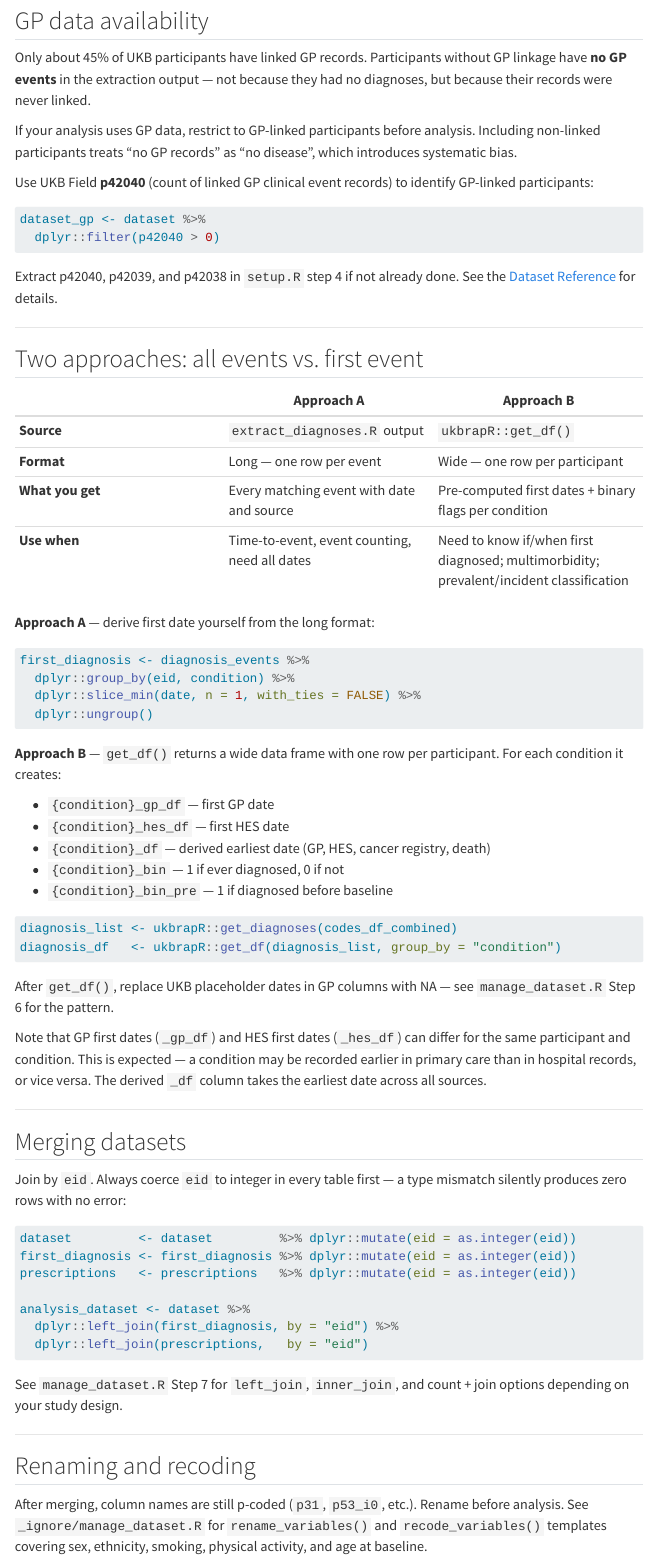
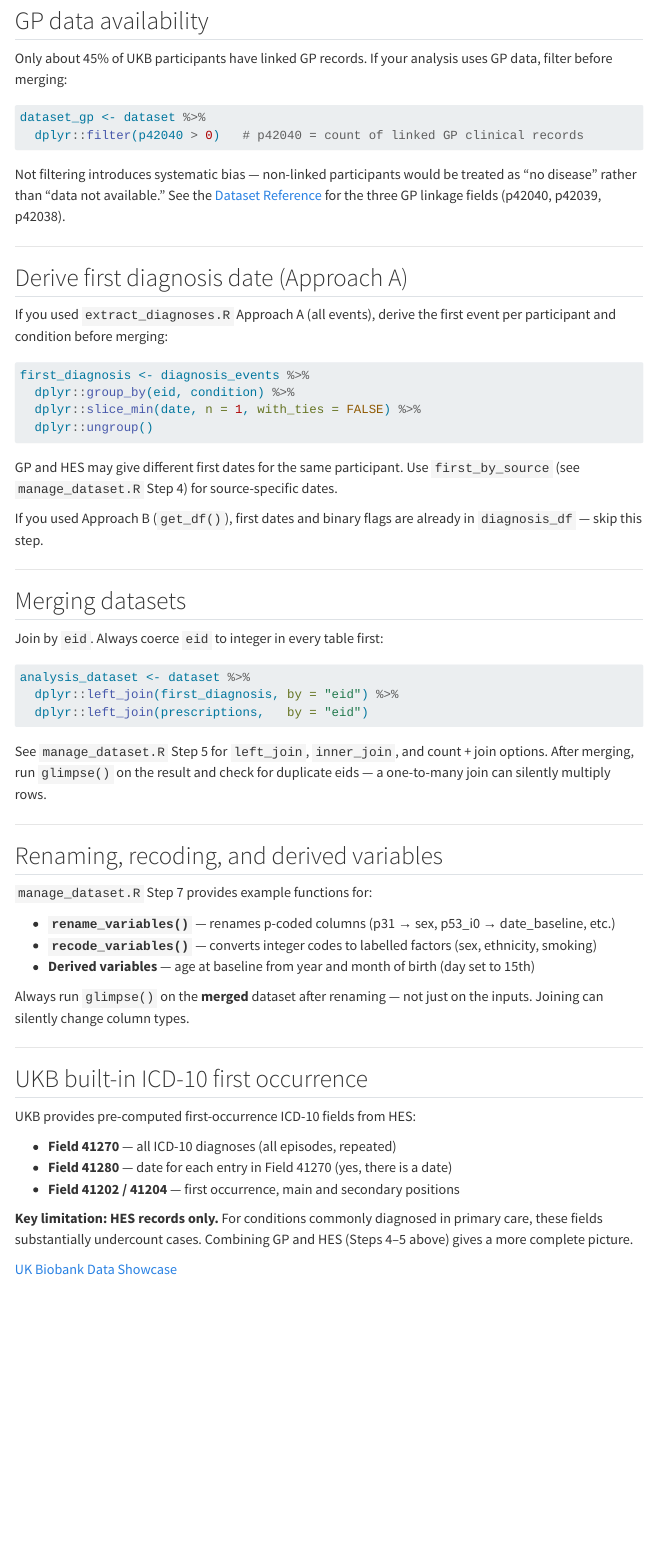
Before and after one commit to saras-clin/UKB_help, a Quarto document (docs/data-management.qmd): the page in a window 1100 px wide, from 760 px down before the commit and from 730 px down after it, so that both start at the same text. Rendered offline with R 4.5, knitr and Pandoc in place of Quarto, with nearby package versions; menus at the side of the page are left out.

Commit message:
Move get_df() to extract_diagnoses.R; add rename/recode to manage_dataset.R
extract_diagnoses.R:
- Add CHOOSE YOUR APPROACH decision point immediately after get_diagnoses()
- Approach A (Steps 3-7): all events, long format — unchanged
- Approach B (end of script): get_df() wide format, commented out, with placeholder date cleaning and save

manage_dataset.R:
- Step 1: load appropriate file depending on approach used
- Remove Steps 4 and 6 (now live in extract_diagnoses.R)
- Step 4: derive first date with slice_min() (Approach A only)
- Step 5: merge with cleaner numbering
- Step 7: full rename_variables(), recode_variables() and derived age functions inline (no external references)
- Remove reference to _ignore/manage_dataset.R

data-management.qmd: update to match new script structure

Co-Authored-By: Claude Sonnet 4.6 <noreply@anthropic.com>

````diff
--- a/docs/data-management.qmd
+++ b/docs/data-management.qmd
@@ -38,37 +36,25 @@ after. Joins change row counts and can silently coerce column types.
 
 ## GP data availability
 
-Only about 45% of UKB participants have linked GP records. Participants
-without GP linkage have **no GP events** in the extraction output — not
-because they had no diagnoses, but because their records were never linked.
-
-If your analysis uses GP data, restrict to GP-linked participants before
-analysis. Including non-linked participants treats "no GP records" as "no
-disease", which introduces systematic bias.
-
-Use UKB Field **p42040** (count of linked GP clinical event records) to
-identify GP-linked participants:
+Only about 45% of UKB participants have linked GP records. If your analysis
+uses GP data, filter before merging:
 
 ```r
 dataset_gp <- dataset %>%
-  dplyr::filter(p42040 > 0)
+  dplyr::filter(p42040 > 0)   # p42040 = count of linked GP clinical records
 ```
 
-Extract p42040, p42039, and p42038 in `setup.R` step 4 if not already done.
-See the [Dataset Reference](dataset-reference.qmd#sec-demographics) for details.
+Not filtering introduces systematic bias — non-linked participants would be
+treated as "no disease" rather than "data not available." See the
+[Dataset Reference](dataset-reference.qmd#sec-demographics) for the three
+GP linkage fields (p42040, p42039, p42038).
 
 ---
 
-## Two approaches: all events vs. first event
+## Derive first diagnosis date (Approach A)
 
-| | Approach A | Approach B |
-|---|---|---|
-| **Source** | `extract_diagnoses.R` output | `ukbrapR::get_df()` |
-| **Format** | Long — one row per event | Wide — one row per participant |
-| **What you get** | Every matching event with date and source | Pre-computed first dates + binary flags per condition |
-| **Use when** | Time-to-event, event counting, need all dates | Need to know if/when first diagnosed; multimorbidity; prevalent/incident classification |
-
-**Approach A** — derive first date yourself from the long format:
+If you used `extract_diagnoses.R` Approach A (all events), derive the first
+event per participant and condition before merging:
 
 ```r
 first_diagnosis <- diagnosis_events %>%
@@ -77,56 +63,37 @@ first_diagnosis <- diagnosis_events %>%
   dplyr::ungroup()
 ```
 
-**Approach B** — `get_df()` returns a wide data frame with one row per
-participant. For each condition it creates:
+GP and HES may give different first dates for the same participant. Use
+`first_by_source` (see `manage_dataset.R` Step 4) for source-specific dates.
 
-- `{condition}_gp_df` — first GP date
-- `{condition}_hes_df` — first HES date
-- `{condition}_df` — derived earliest date (GP, HES, cancer registry, death)
-- `{condition}_bin` — 1 if ever diagnosed, 0 if not
-- `{condition}_bin_pre` — 1 if diagnosed before baseline
-
-```r
-diagnosis_list <- ukbrapR::get_diagnoses(codes_df_combined)
-diagnosis_df   <- ukbrapR::get_df(diagnosis_list, group_by = "condition")
-```
-
-After `get_df()`, replace UKB placeholder dates in GP columns with NA —
-see `manage_dataset.R` Step 6 for the pattern.
-
-Note that GP first dates (`_gp_df`) and HES first dates (`_hes_df`) can
-differ for the same participant and condition. This is expected — a condition
-may be recorded earlier in primary care than in hospital records, or vice versa.
-The derived `_df` column takes the earliest date across all sources.
+If you used Approach B (`get_df()`), first dates and binary flags are already
+in `diagnosis_df` — skip this step.
 
 ---
 
 ## Merging datasets
 
-Join by `eid`. Always coerce `eid` to integer in every table first — a type
-mismatch silently produces zero rows with no error:
+Join by `eid`. Always coerce `eid` to integer in every table first:
 
 ```r
-dataset         <- dataset         %>% dplyr::mutate(eid = as.integer(eid))
-first_diagnosis <- first_diagnosis %>% dplyr::mutate(eid = as.integer(eid))
-prescriptions   <- prescriptions   %>% dplyr::mutate(eid = as.integer(eid))
-
 analysis_dataset <- dataset %>%
   dplyr::left_join(first_diagnosis, by = "eid") %>%
   dplyr::left_join(prescriptions,   by = "eid")
 ```
 
-See `manage_dataset.R` Step 7 for `left_join`, `inner_join`, and count + join
-options depending on your study design.
+See `manage_dataset.R` Step 5 for `left_join`, `inner_join`, and count + join
+options. After merging, run `glimpse()` on the result and check for duplicate
+eids — a one-to-many join can silently multiply rows.
 
 ---
 
-## Renaming and recoding
+## Renaming, recoding, and derived variables
 
-After merging, column names are still p-coded (`p31`, `p53_i0`, etc.). Rename
-before analysis. See `_ignore/manage_dataset.R` for `rename_variables()` and
-`recode_variables()` templates covering sex, ethnicity, smoking, physical
-activity, and age at baseline.
+`manage_dataset.R` Step 7 provides example functions for:
+
+- **`rename_variables()`** — renames p-coded columns (p31 → sex, p53_i0 → date_baseline, etc.)
+- **`recode_variables()`** — converts integer codes to labelled factors (sex, ethnicity, smoking)
+- **Derived variables** — age at baseline from year and month of birth (day set to 15th)
 
 Always run `glimpse()` on the **merged** dataset after renaming — not just on
 the inputs. Joining can silently change column types.
@@ -138,3 +105,5 @@ the inputs. Joining can silently change column types.
 UKB provides pre-computed first-occurrence ICD-10 fields from HES:
 
 - **Field 41270** — all ICD-10 diagnoses (all episodes, repeated)
+- **Field 41280** — date for each entry in Field 41270 (yes, there is a date)
+- **Field 41202 / 41204** — first occurrence, main and secondary positions
@@ -146,4 +110,6 @@ Look these up on the [UK Biobank Data Showcase](https://biobank.ndph.ox.ac.uk/sh
 
 **Key limitation: HES records only.** For conditions commonly diagnosed in
-primary care (hypertension, depression, most chronic conditions), Field 41270
-alone substantially undercounts cases compared to combining GP and HES sources.
+primary care, these fields substantially undercount cases. Combining GP and
+HES (Steps 4–5 above) gives a more complete picture.
+
+[UK Biobank Data Showcase](https://biobank.ndph.ox.ac.uk/showcase/)
--- a/scripts/manage_dataset.R
+++ b/scripts/manage_dataset.R
@@ -44,33 +42,39 @@ library(ukbAid)
 # =============================================================================
 # Step 1: Load extracted datasets
 # =============================================================================
+# Load the output that matches the approach you used in extract_diagnoses.R:
+#   Approach A (all events) → diagnosis_events.parquet
+#   Approach B (get_df)     → diagnosis_df.parquet
 
 dataset          <- arrow::read_parquet(here::here("data/dataset.parquet"))
 diagnosis_events <- arrow::read_parquet(here::here("data/diagnosis_events.parquet"))
 prescriptions    <- arrow::read_parquet(here::here("data/prescription_events.parquet"))
 
+# If using Approach B, load diagnosis_df.parquet instead:
+# diagnosis_df <- arrow::read_parquet(here::here("data/diagnosis_df.parquet"))
+
 
 # =============================================================================
 # Step 2: Inspect and understand data structure
 # =============================================================================
-# Always inspect before merging. Joining changes row counts and can silently
-# coerce column types — you need a baseline to compare against.
+# Always inspect before merging — joins change row counts and can silently
+# coerce column types. You need a baseline to compare against.
 #
-# What you have after extraction:
+# After extraction you have:
 #
-#   dataset          — one row per participant; your UKB phenotypic variables
+#   dataset          — one row per participant; UKB phenotypic variables
 #
-#   diagnosis_events — LONG format: one row per diagnostic event.
-#                      A participant with 5 AF records across GP and HES
-#                      appears 5 times. Columns: eid, date, code, source.
-#                      The source column shows whether the event came from GP
-#                      or HES — important for source-specific analyses.
+#   diagnosis_events — LONG format (Approach A): one row per diagnostic event.
+#                      A participant with 5 AF records appears 5 times.
+#                      The source column shows whether each event is GP or HES.
+#
+#   diagnosis_df     — WIDE format (Approach B): one row per participant, with
+#                      pre-computed first dates and binary flags per condition.
 #
 #   prescriptions    — LONG format: one row per prescription record.
-#                      Columns: eid, date, drug_name, bnf_code, drug_class.
 
 dplyr::glimpse(dataset)
-dplyr::glimpse(diagnosis_events)
+dplyr::glimpse(diagnosis_events)   # or diagnosis_df if using Approach B
 dplyr::glimpse(prescriptions)
 
 message("dataset:          ", nrow(dataset), " rows | ",
@@ -262,54 +204,167 @@ message("Unique participants: ", length(unique(analysis_dataset$eid)))
 
 n_dup <- sum(duplicated(analysis_dataset$eid))
 if (n_dup > 0) {
-  warning(n_dup, " duplicate eids after merge. ",
-          "A one-to-many join likely introduced extra rows — check that ",
-          "first_diagnosis has one row per participant before joining.")
+  warning(n_dup, " duplicate eids after merge — a one-to-many join likely ",
+          "introduced extra rows. Check that first_diagnosis has one row ",
+          "per participant before joining.")
 } else {
   message("OK: no duplicate eids.")
 }
 
 
 # =============================================================================
-# Step 9: Note on renaming and recoding
+# Step 7: Rename and recode variables
 # =============================================================================
 # After merging, column names are still p-coded (p31, p53_i0 etc.).
-# Rename them before analysis so code is readable.
+# Rename and recode before analysis.
 #
-# See _ignore/manage_dataset.R for rename_variables() and recode_variables()
-# function templates covering sex, ethnicity, smoking, physical activity,
-# and age at baseline derivation.
+# !! EXAMPLE — replace Field IDs and labels with those in YOUR dataset !!
+# Find Field IDs at: https://biobank.ndph.ox.ac.uk/showcase/
 #
-# !! Always run glimpse() on the MERGED dataset after renaming — not just
-# the inputs. Joining can silently coerce column types. !!
+# !! Always run glimpse() on the MERGED dataset after renaming — not on the
+# inputs alone. Joining can silently coerce column types. !!
 # Key types to verify: eid = integer, date columns = Date, factors = factor.
+
+# -----------------------------------------------------------------------------
+# 7.1  Rename p-coded columns
+# -----------------------------------------------------------------------------
+# Only renames columns that actually exist — prevents errors if a field was
+# not included in your extraction.
+
+rename_variables <- function(data) {
+  renames <- c(
+    sex                     = "p31",
+    year_birth              = "p34",
+    month_birth             = "p52",
+    date_baseline           = "p53_i0",
+    date_lost_to_followup   = "p191",
+    current_tobacco_smoking = "p1239_i0",
+    ethnicity               = "p21000_i0",
+    physical_activity       = "p22032_i0",
+    gp_clinical_records     = "p42040"
+  )
+  renames_present <- renames[renames %in% names(data)]
+  dplyr::rename(data, dplyr::all_of(renames_present))
+}
+
+analysis_dataset <- rename_variables(analysis_dataset)
+
+# -----------------------------------------------------------------------------
+# 7.2  Convert types
+# -----------------------------------------------------------------------------
+# Run Step 1 glimpse() first to see which conversions are actually needed.
+# Do not convert a column that is already the right type.
+
+analysis_dataset <- analysis_dataset %>%
+  dplyr::mutate(
+    eid                   = as.integer(eid),
+    date_baseline         = as.Date(date_baseline),
+    date_lost_to_followup = as.Date(date_lost_to_followup),
+    year_birth            = as.integer(year_birth),
+    month_birth           = as.integer(month_birth)
+  )
+
+# -----------------------------------------------------------------------------
+# 7.3  Recode categoricals to labelled factors
+# -----------------------------------------------------------------------------
+# UKB stores categoricals as integers (e.g. sex: 0 = Female, 1 = Male).
+# UKB uses negative codes for special responses:
+#   -1 = Do not know,  -3 = Prefer not to answer
+# Assign explicit labels rather than collapsing these into "Unknown".
+#
+# !! Check the Data Showcase for correct codes for YOUR variables !!
+
+recode_variables <- function(data) {
+  data %>%
+    dplyr::mutate(
+
+      # Field 31: Sex
+      sex_cat = factor(
+        dplyr::case_when(
+          sex == 0   ~ "Female",
+          sex == 1   ~ "Male",
+          is.na(sex) ~ NA_character_,
+          TRUE       ~ "Unknown"
+        ),
+        levels = c("Female", "Male", "Unknown")
+      ),
+
+      # Field 1239: Current tobacco smoking
+      current_tobacco_smoking_cat = factor(
+        dplyr::case_when(
+          current_tobacco_smoking ==  0  ~ "No",
+          current_tobacco_smoking ==  1  ~ "Yes",
+          current_tobacco_smoking == -3  ~ "Prefer not to answer",
+          is.na(current_tobacco_smoking) ~ NA_character_,
+          TRUE                           ~ "Unknown"
+        ),
+        levels = c("No", "Yes", "Prefer not to answer", "Unknown")
+      ),
+
+      # Field 21000: Ethnicity
+      # UKB uses hierarchical codes: parent (1 = White) and sub-codes
+      # (1001 = British, 1002 = Irish) both appear — group them together.
+      ethnicity_group = factor(
+        dplyr::case_when(
+          ethnicity %in% c(1, 1001, 1002, 1003)       ~ "White",
+          ethnicity %in% c(2, 2001, 2002, 2003, 2004) ~ "Mixed",
+          ethnicity %in% c(3, 3001, 3002, 3003, 3004) ~ "Asian",
+          ethnicity %in% c(4, 4001, 4002, 4003)       ~ "Black",
+          ethnicity %in% c(5, 5001)                   ~ "Chinese",
+          ethnicity %in% c(6, 6001, 6002)             ~ "Other",
+          is.na(ethnicity)                            ~ NA_character_,
+          TRUE                                        ~ "Unknown / not coded"
+        ),
+        levels = c("White", "Mixed", "Asian", "Black", "Chinese",
+                   "Other", "Unknown / not coded")
+      )
+    )
+}
+
+analysis_dataset <- recode_variables(analysis_dataset)
+
+# -----------------------------------------------------------------------------
+# 7.4  Derived variables
+# -----------------------------------------------------------------------------
+# UKB provides year and month of birth but not day (privacy). Use 15th as
+# convention — introduces up to 15 days of error in age calculations.
+
+analysis_dataset <- analysis_dataset %>%
+  dplyr::mutate(
+    date_birth   = as.Date(paste(year_birth,
+                                 sprintf("%02d", month_birth),
+                                 "15", sep = "-")),
+    age_baseline = as.numeric(
+      difftime(date_baseline, date_birth, units = "days")
+    ) / 365.25
+  )
+
+message("Age at baseline: mean = ",
+        round(mean(analysis_dataset$age_baseline, na.rm = TRUE), 1),
+        " years (expected 40–69 for UKB baseline cohort)")
 
 
 # =============================================================================
-# Step 10: Note on UKB built-in ICD-10 first occurrence fields
+# Step 8: Note on UKB built-in ICD-10 first occurrence fields
 # =============================================================================
-# UKB provides pre-computed first-occurrence ICD-10 fields extracted from HES:
+# UKB provides pre-computed first-occurrence ICD-10 fields from HES:
 #
-#   Field 41270 — all ICD-10 diagnoses across all episodes (repeated)
-#   Field 41280 — date of each diagnosis in Field 41270 (index-matched)
-#   Field 41202 — first occurrence ICD-10, main diagnosis position only
+#   Field 41270 — all ICD-10 diagnoses (all episodes, repeated)
+#   Field 41280 — date of each entry in Field 41270 (index-matched; yes, there
+#                 is a date)
+#   Field 41202 — first occurrence ICD-10, main diagnosis position
 #   Field 41204 — first occurrence ICD-10, secondary diagnosis position
 #
-# YES, there is a date — Field 41280 gives the date for each entry in 41270.
-#
-# Extract these in setup.R step 4 by adding their Field IDs to your variable
-# list. Data Showcase (fields, coding, dates):
-#   https://biobank.ndph.ox.ac.uk/showcase/
+# Data Showcase: https://biobank.ndph.ox.ac.uk/showcase/
 #
 # !! KEY LIMITATION: HES records only !!
-# These fields contain NO GP data. For conditions commonly diagnosed in
-# primary care (hypertension, depression, most chronic conditions), Field
-# 41270 alone substantially undercounts cases. The approaches in Steps 5
-# and 6 combine GP and HES, giving a more complete first diagnosis date.
+# No GP data. For conditions commonly diagnosed in primary care (hypertension,
+# depression, most chronic conditions), these fields substantially undercount
+# cases compared to combining GP and HES.
 
 
 # =============================================================================
-# Step 11: Save
+# Step 9: Save
 # =============================================================================
 arrow::write_parquet(analysis_dataset,
                      here::here("data/analysis_dataset.parquet"))
````
Also changed, not shown: scripts/extract_diagnoses.R (+68 -6 lines), docs/data-management.qmd (17 more changed lines), scripts/manage_dataset.R (126 more changed lines).
